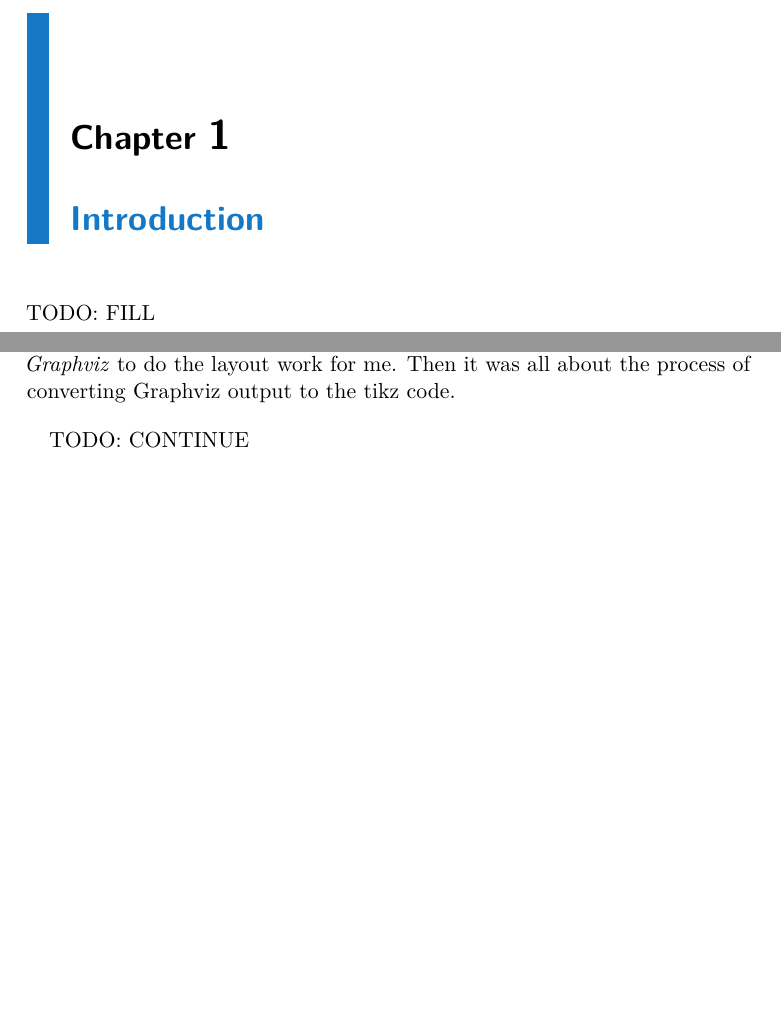
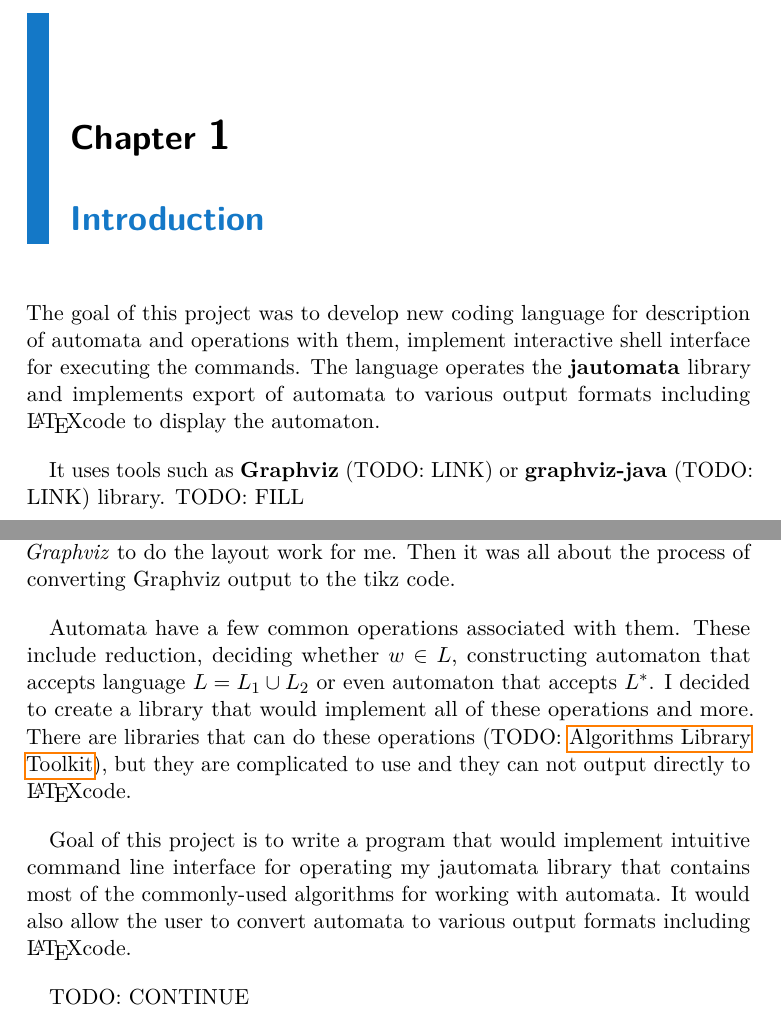
Before and after one commit to Horovtom/BPP, a LaTeX thesis (bpp.tex): two parts of pages 7 and 9 of 23, joined at a grey line, cut so that both start at the same text, the shorter picture padded with empty space. Compiled offline with pdfLaTeX.

Commit message:
Working on motivation, writing short introduction

```diff
--- a/bpp.tex
+++ b/bpp.tex
@@ -48,6 +48,9 @@ TODO: EDIT/FILL
 \maketitle
 
 \chapter{Introduction}
+The goal of this project was to develop new coding language for description of automata and operations with them, implement interactive shell interface for executing the commands. The language operates the \textbf{jautomata} library and implements export of automata to various output formats including \LaTeX code to display the automaton.
+
+It uses tools such as \textbf{Graphviz} (TODO: LINK) or \textbf{graphviz-java} (TODO: LINK) library.
 TODO: FILL
 
 
@@ -55,6 +58,10 @@ TODO: FILL
 When I wrote my own material for Automata, Grammars and Language theory, I stumbled upon the problem of visualising automata in the document. I wanted fast and reliable way to draw automaton diagrams in place in code, not having to include image files to the compilation folder. I searched for a suitable way to do so and I found \textbf{tikz}. Tikz is a powerful image drawing library that has many features. I tried drawing automaton directly with tikz, but the code was unnecessarily long and tedious to write. After a couple of diagrams I started looking for another option. Then I found a library for tikz called \textbf{automata}. It was just what I was looking for. It could draw nodes and edges nicely, while keeping the code simple and clear.
 
 Next problem on the line was to draw these diagrams, so that they are as simple as possible. Mostly eliminating crossing edges did the trick. However the more complex the diagram got, the harder it was to do by hand. I used \textit{Graphviz} to do the layout work for me. Then it was all about the process of converting Graphviz output to the tikz code.
+
+Automata have a few common operations associated with them. These include reduction, deciding whether $w \in L$, constructing automaton that accepts language $L = L_1 \cup L_2$ or even automaton that accepts $L^*$. I decided to create a library that would implement all of these operations and more. There are libraries that can do these operations (TODO: \href{https://gitlab.fit.cvut.cz/algorithms-library-toolkit/automata-library/}{Algorithms Library Toolkit}), but they are complicated to use and they can not output directly to \LaTeX code.
+
+Goal of this project is to write a program that would implement intuitive command line interface for operating my jautomata library that contains most of the commonly-used algorithms for working with automata. It would also allow the user to convert automata to various output formats including \LaTeX code.
 
 TODO: CONTINUE
 
```
Also changed, not shown: bpp.pdf, bpp.tex (2 more changed lines), 3 other files.
